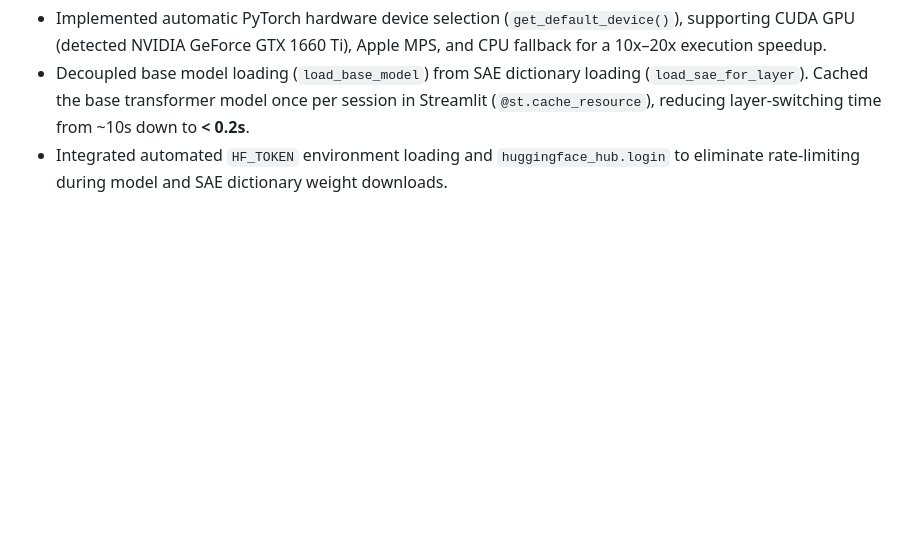
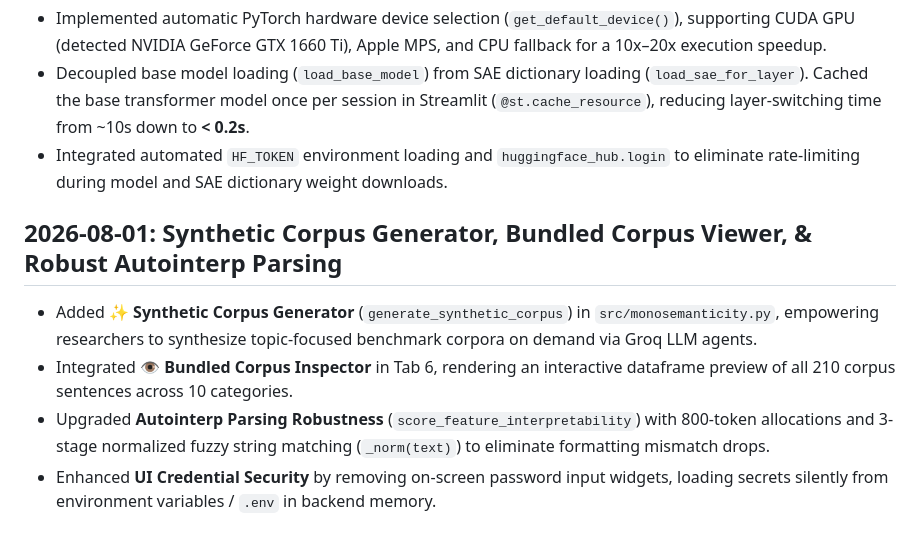
Before and after one commit to adi5022/Mechanistic-Intervention-of-Large-Language-Models-via-Sparse-AutoEncoders, a Markdown page: docs/notes.md, the part around the change. GitHub-like rendering; blank space fills up the shorter version.

Commit message:
Update research log documentation for 2026-08-01 additions

```diff
--- a/docs/notes.md
+++ b/docs/notes.md
@@ -47,3 +47,9 @@
 * Implemented automatic PyTorch hardware device selection (`get_default_device()`), supporting CUDA GPU (detected NVIDIA GeForce GTX 1660 Ti), Apple MPS, and CPU fallback for a 10x–20x execution speedup.
 * Decoupled base model loading (`load_base_model`) from SAE dictionary loading (`load_sae_for_layer`). Cached the base transformer model once per session in Streamlit (`@st.cache_resource`), reducing layer-switching time from ~10s down to **< 0.2s**.
 * Integrated automated `HF_TOKEN` environment loading and `huggingface_hub.login` to eliminate rate-limiting during model and SAE dictionary weight downloads.
+
+## 2026-08-01: Synthetic Corpus Generator, Bundled Corpus Viewer, & Robust Autointerp Parsing
+* Added **✨ Synthetic Corpus Generator** (`generate_synthetic_corpus`) in `src/monosemanticity.py`, empowering researchers to synthesize topic-focused benchmark corpora on demand via Groq LLM agents.
+* Integrated **👁️ Bundled Corpus Inspector** in Tab 6, rendering an interactive dataframe preview of all 210 corpus sentences across 10 categories.
+* Upgraded **Autointerp Parsing Robustness** (`score_feature_interpretability`) with 800-token allocations and 3-stage normalized fuzzy string matching (`_norm(text)`) to eliminate formatting mismatch drops.
+* Enhanced **UI Credential Security** by removing on-screen password input widgets, loading secrets silently from environment variables / `.env` in backend memory.
```
